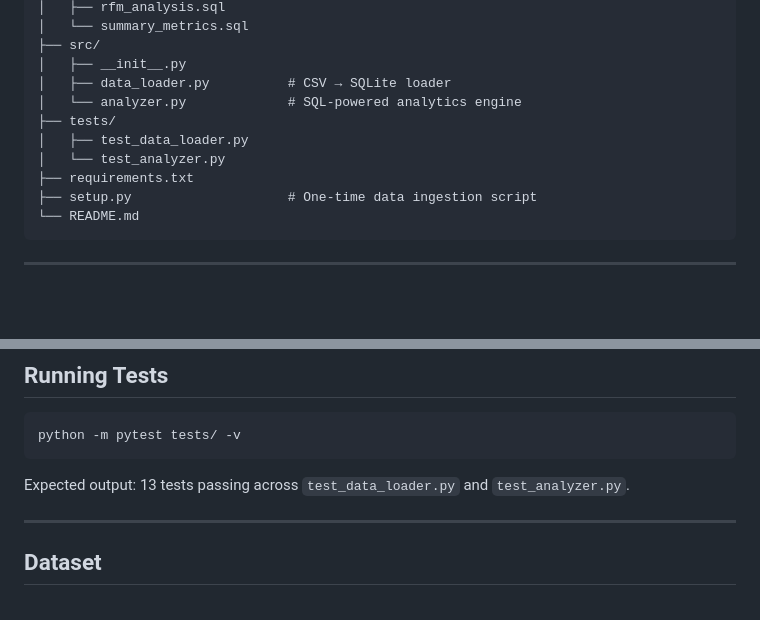
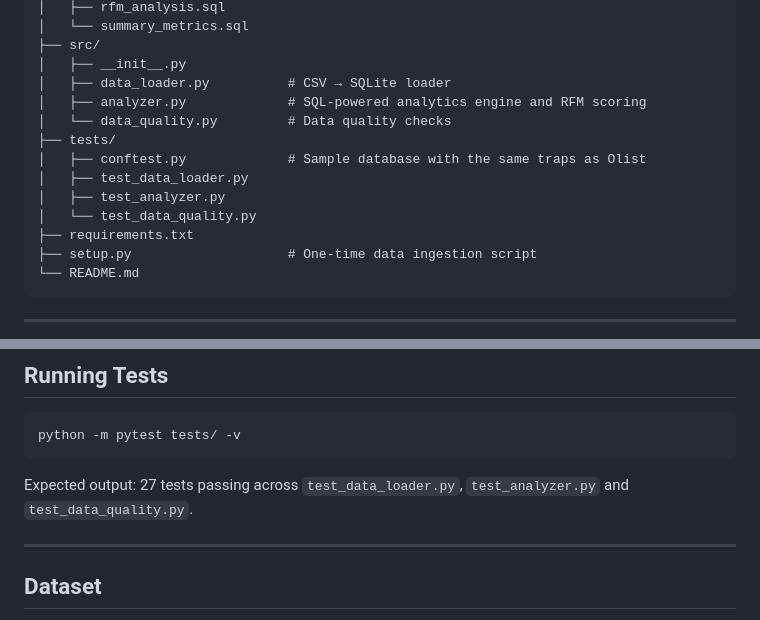
Before and after one commit to Vugar-Mirzoyev/ecommerce-analytics, a Markdown page: README.md, 2 parts joined by grey strips. GitHub-like rendering; blank space fills up the shorter version.

````diff
--- a/README.md
+++ b/README.md
@@ -65,10 +108,13 @@ ecommerce-analytics/
 ├── src/
 │   ├── __init__.py
 │   ├── data_loader.py          # CSV → SQLite loader
-│   └── analyzer.py             # SQL-powered analytics engine
+│   ├── analyzer.py             # SQL-powered analytics engine and RFM scoring
+│   └── data_quality.py         # Data quality checks
 ├── tests/
+│   ├── conftest.py             # Sample database with the same traps as Olist
 │   ├── test_data_loader.py
-│   └── test_analyzer.py
+│   ├── test_analyzer.py
+│   └── test_data_quality.py
 ├── requirements.txt
 ├── setup.py                    # One-time data ingestion script
 └── README.md
@@ -122,7 +168,7 @@ Open [http://localhost:8501](http://localhost:8501) in your browser.
 python -m pytest tests/ -v
 ```
 
-Expected output: 13 tests passing across `test_data_loader.py` and `test_analyzer.py`.
+Expected output: 27 tests passing across `test_data_loader.py`, `test_analyzer.py` and `test_data_quality.py`.
 
 ---
 
````
Also changed, not shown: other parts of README.md (+46 -3 lines), docs/images/dashboard_charts.png, docs/images/dashboard_details.png, docs/images/dashboard_overview.png, docs/images/dashboard_quality.png (added).
